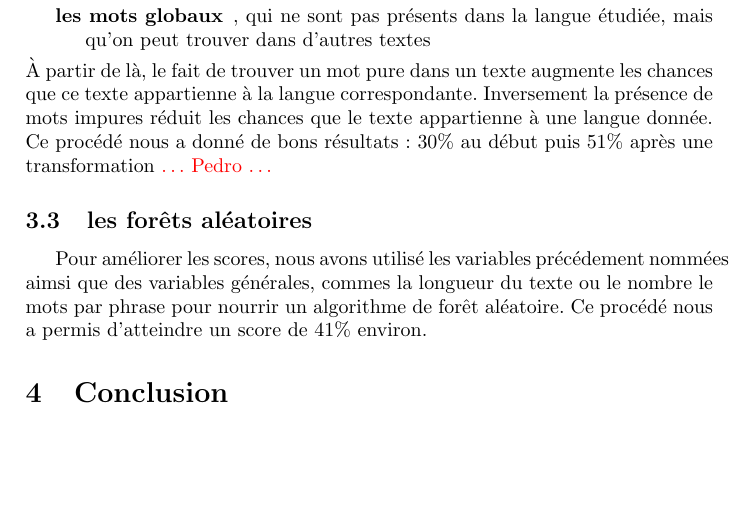
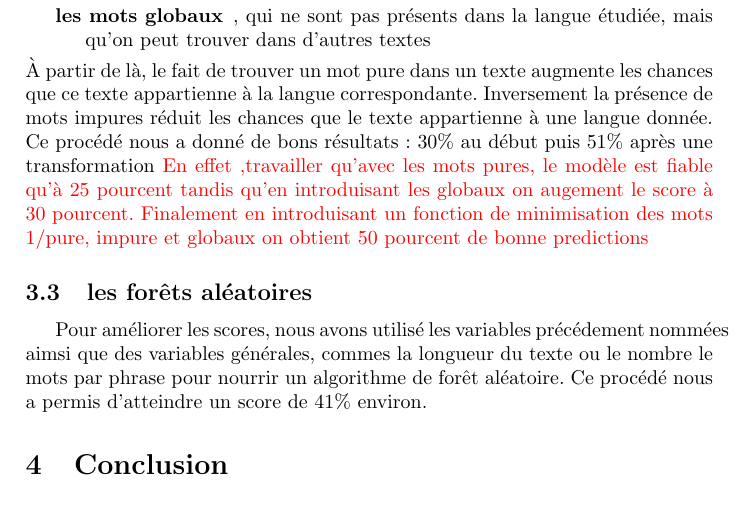
Before and after one commit to Vhp-Multimedia/EPSI, a LaTeX document (rapport/rapport.tex): part of page 2 of 2, cut so that both start at the same text, the shorter picture padded with empty space. Compiled offline with pdfLaTeX.

Commit message:
Update rapport.tex

```diff
--- a/rapport/rapport.tex
+++ b/rapport/rapport.tex
@@ -70,7 +70,10 @@ les chances que ce texte appartienne à la langue correspondante.
 Inversement la présence de mots impures réduit les chances que le
 texte appartienne à une langue donnée.
 Ce procédé nous a donné de bons résultats : $30\%$ au début puis
-$51\%$ après une transformation {\color{red}… Pedro …}
+$51\%$ après une transformation {\color{red} En effet ,travailler qu'avec
+les mots pures, le modèle est fiable qu'à 25 pourcent tandis qu'en introduisant
+les globaux on augement le score à 30 pourcent. Finalement en introduisant un
+fonction de minimisation des mots 1/pure, impure et globaux on obtient 50 pourcent de bonne predictions}
 
 \subsection{les forêts aléatoires}
 Pour améliorer les scores, nous avons utilisé les variables
```
